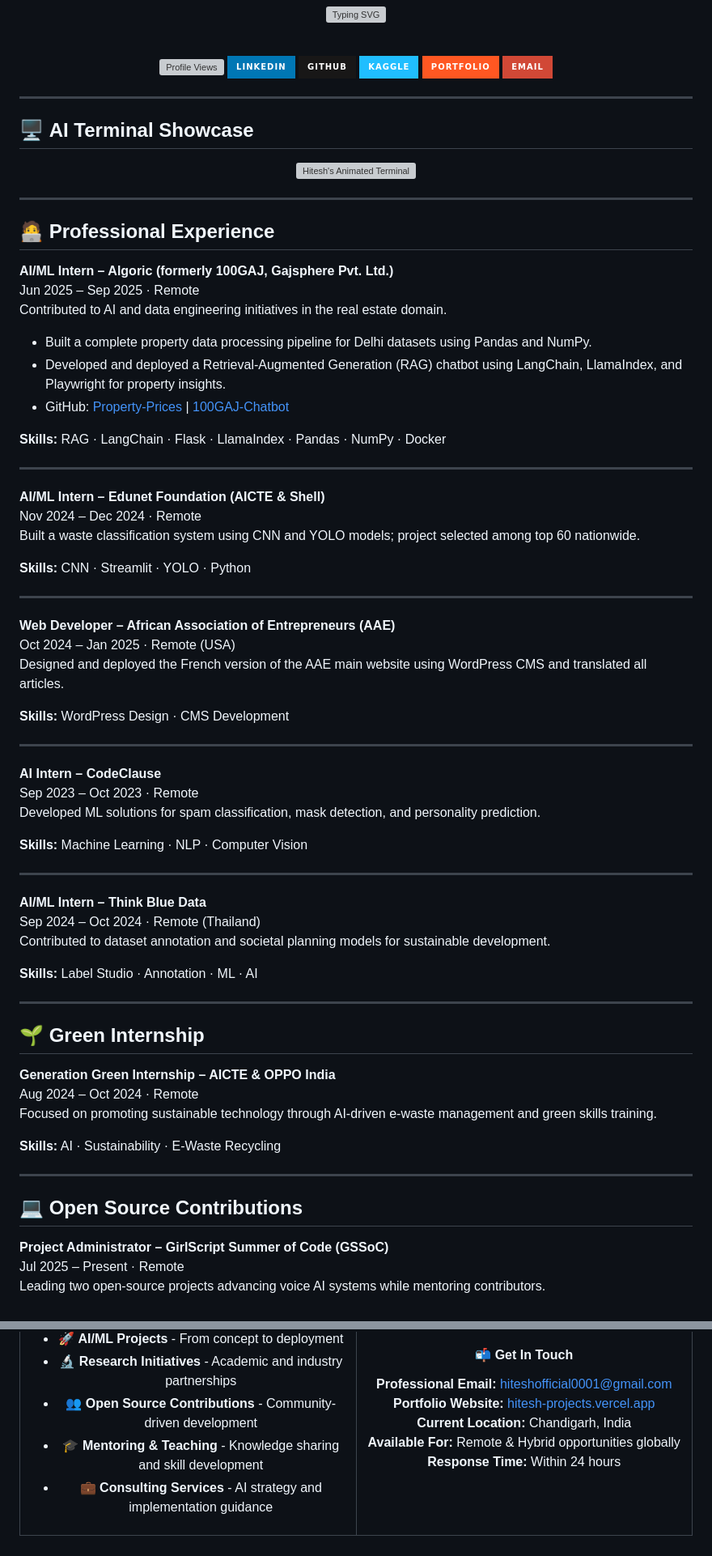
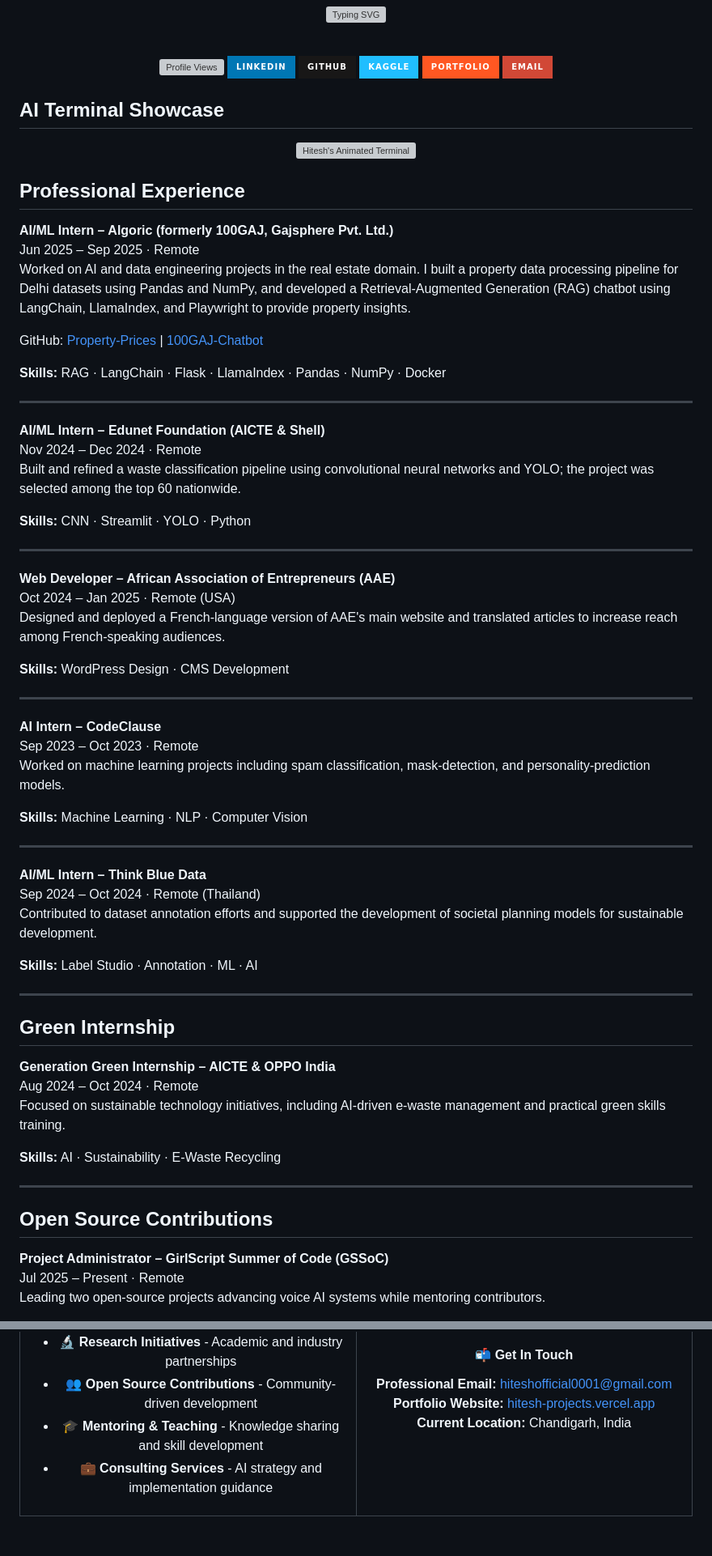
Before and after one commit to Hiteshydv001/Hiteshydv001, a Markdown page: README.md, 2 parts joined by grey strips. Shown at 81% size. Drawn GitHub-style; badges without logos; grey boxes are pictures that could not be loaded.

```diff
--- a/README.md
+++ b/README.md
@@ -15,24 +15,21 @@
 
 </div>
 
----
 
-## 🖥️ **AI Terminal Showcase**
+## AI Terminal Showcase
 
 <div align="center">
   <img src="https://github.com/Hiteshydv001/Hiteshydv001/blob/main/svgviewer-output.svg" alt="Hitesh's Animated Terminal" width="800">
 </div>
 
----
 
-## 🧑‍💻 Professional Experience
+## Professional Experience
 
 **AI/ML Intern – Algoric (formerly 100GAJ, Gajsphere Pvt. Ltd.)**
 Jun 2025 – Sep 2025 · Remote
-Contributed to AI and data engineering initiatives in the real estate domain.
-- Built a complete property data processing pipeline for Delhi datasets using Pandas and NumPy.
-- Developed and deployed a Retrieval-Augmented Generation (RAG) chatbot using LangChain, LlamaIndex, and Playwright for property insights.
-- GitHub: [Property-Prices](https://github.com/Hiteshydv001/Property-Prices) | [100GAJ-Chatbot](https://github.com/Hiteshydv001/100GAJ-Chatbot)
+Worked on AI and data engineering projects in the real estate domain. I built a property data processing pipeline for Delhi datasets using Pandas and NumPy, and developed a Retrieval-Augmented Generation (RAG) chatbot using LangChain, LlamaIndex, and Playwright to provide property insights.
+
+GitHub: [Property-Prices](https://github.com/Hiteshydv001/Property-Prices) | [100GAJ-Chatbot](https://github.com/Hiteshydv001/100GAJ-Chatbot)
 
 **Skills:** RAG · LangChain · Flask · LlamaIndex · Pandas · NumPy · Docker
 
@@ -40,7 +37,7 @@ Contributed to AI and data engineering initiatives in the real estate domain.
 
 **AI/ML Intern – Edunet Foundation (AICTE & Shell)**
 Nov 2024 – Dec 2024 · Remote
-Built a waste classification system using CNN and YOLO models; project selected among top 60 nationwide.
+Built and refined a waste classification pipeline using convolutional neural networks and YOLO; the project was selected among the top 60 nationwide.
 
 **Skills:** CNN · Streamlit · YOLO · Python
 
@@ -48,7 +45,7 @@ Built a waste classification system using CNN and YOLO models; project selected
 
 **Web Developer – African Association of Entrepreneurs (AAE)**
 Oct 2024 – Jan 2025 · Remote (USA)
-Designed and deployed the French version of the AAE main website using WordPress CMS and translated all articles.
+Designed and deployed a French-language version of AAE's main website and translated articles to increase reach among French-speaking audiences.
 
 **Skills:** WordPress Design · CMS Development
 
@@ -56,7 +53,7 @@ Designed and deployed the French version of the AAE main website using WordPress
 
 **AI Intern – CodeClause**
 Sep 2023 – Oct 2023 · Remote
-Developed ML solutions for spam classification, mask detection, and personality prediction.
+Worked on machine learning projects including spam classification, mask-detection, and personality-prediction models.
 
 **Skills:** Machine Learning · NLP · Computer Vision
 
@@ -64,23 +61,23 @@ Developed ML solutions for spam classification, mask detection, and personality
 
 **AI/ML Intern – Think Blue Data**
 Sep 2024 – Oct 2024 · Remote (Thailand)
-Contributed to dataset annotation and societal planning models for sustainable development.
+Contributed to dataset annotation efforts and supported the development of societal planning models for sustainable development.
 
 **Skills:** Label Studio · Annotation · ML · AI
 
 ---
 
-## 🌱 Green Internship
+## Green Internship
 
 **Generation Green Internship – AICTE & OPPO India**
 Aug 2024 – Oct 2024 · Remote
-Focused on promoting sustainable technology through AI-driven e-waste management and green skills training.
+Focused on sustainable technology initiatives, including AI-driven e-waste management and practical green skills training.
 
 **Skills:** AI · Sustainability · E-Waste Recycling
 
 ---
 
-## 💻 Open Source Contributions
+## Open Source Contributions
 
 **Project Administrator – GirlScript Summer of Code (GSSoC)**
 Jul 2025 – Present · Remote
@@ -661,8 +658,6 @@ Technology: Real-time Data Integration
 **Professional Email:** hiteshofficial0001@gmail.com
 **Portfolio Website:** [hitesh-projects.vercel.app](https://hitesh-projects.vercel.app)
 **Current Location:** Chandigarh, India
-**Available For:** Remote & Hybrid opportunities globally
-**Response Time:** Within 24 hours
 
 </td>
 </tr>
```
Also changed, not shown: other parts of README.md (+6 -6 lines).
